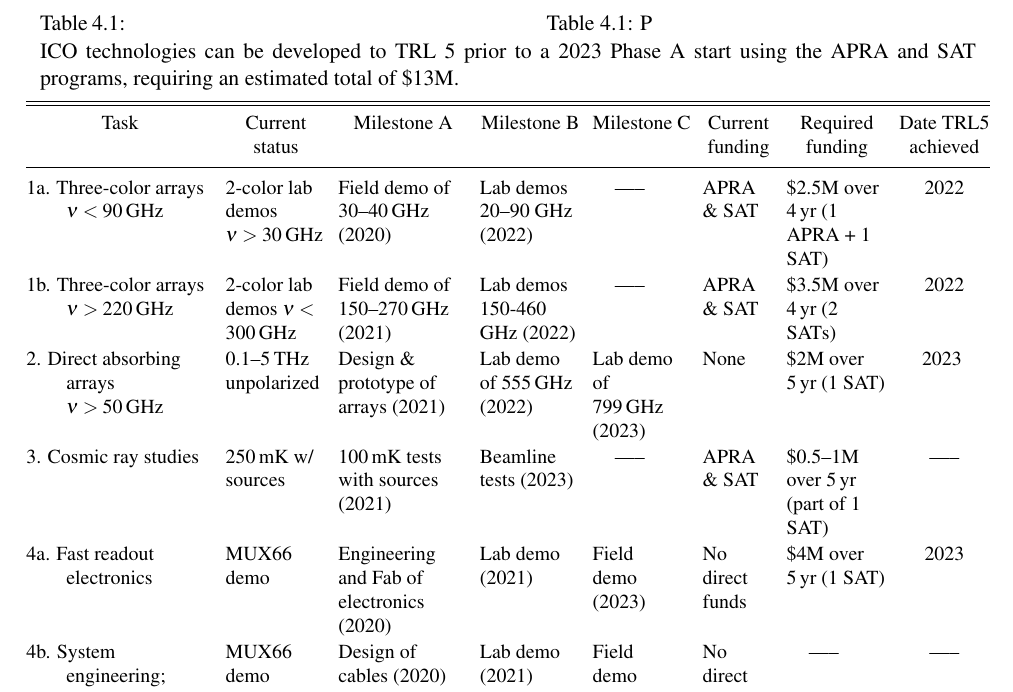
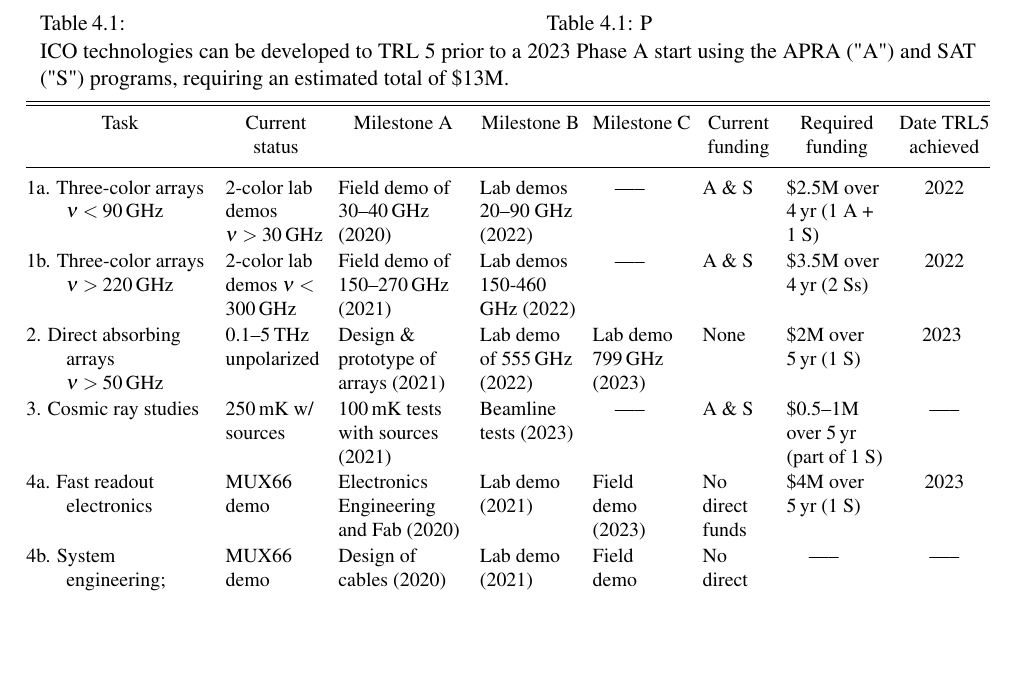
Before and after one commit to CMB-Probe/PICOAPC, a LaTeX document (PICOAPC.tex, which reads tables/tech-drivers.tex): part of page 12 of 18, cut so that both start at the same text, the shorter picture padded with empty space. Compiled offline with pdfLaTeX.

Commit message:
Table 4.1

```diff
--- a/tables/tech-drivers.tex
+++ b/tables/tech-drivers.tex
@@ -2,7 +2,7 @@
 
 \begin{table}
 \caption{\captiontext
-  PICO technologies can be developed to TRL~5 prior to a 2023 Phase~A start using the APRA and SAT programs, requiring an estimated total of \$13M. \label{tab:technologies}}
+  PICO technologies can be developed to TRL~5 prior to a 2023 Phase~A start using the APRA ("A") and SAT ("S") programs, requiring an estimated total of \$13M. \label{tab:technologies}}
 \begingroup
 %\openup 5pt
 \newdimen\tblskip \tblskip=5pt
@@ -35,11 +35,11 @@
 \omit\hfil Task\hfil&\omit\hfil Current\hfil&\omit\hfil Milestone A\hfil&\omit\hfil Milestone B\hfil&\omit\hfil Milestone C\hfil&\omit\hfil Current\hfil&\omit\hfil Required\hfil&\omit\hfil Date TRL5\hfil\cr
 \omit&\omit\hfil status\hfil&&&&\omit\hfil funding\hfil&\omit\hfil funding\hfil&\omit\hfil achieved\hfil\cr
 \noalign{\vskip 3pt\hrule\vskip 5pt}
-1a. Three-color arrays $\nu<90$\,GHz&2-color lab demos $\nu > 30$\,GHz&Field demo of 30--40\,GHz (2020)&Lab demos 20--90 GHz (2022)& \hspace{0.12in} ----- &APRA \& SAT&\$2.5M over 4\,yr (1 APRA + 1 SAT) &2022\cr
-1b. Three-color arrays $\nu > 220$\,GHz&2-color lab demos $\nu < 300$\,GHz&Field demo of 150--270\,GHz (2021)&Lab demos 150-460 GHz (2022) &\hspace{0.12in} ----- &APRA \& SAT&\$3.5M over 4\,yr (2 SATs) & 2022\cr
-2. Direct absorbing arrays $\nu > 50$\,GHz& 0.1--5\,THz unpolarized&Design \& prototype of arrays (2021)&Lab demo of 555\,GHz (2022)& Lab demo of 799\,GHz (2023) & None & \$2M over 5\,yr (1 SAT) & 2023 \cr
-3. Cosmic ray studies& 250\,mK w/ sources&100\,mK tests with sources (2021)&Beamline tests (2023)& \hspace{0.12in} ----- & APRA \& SAT & \$0.5--1M over 5\,yr (part of 1 SAT) & \hspace{0.0in} ----- \cr
-4a. Fast readout electronics& MUX66 demo&Engineering and Fab of electronics (2020)&Lab demo (2021)&Field demo (2023)& No direct funds &\$4M over 5\,yr (1 SAT)&2023\cr
+1a. Three-color arrays $\nu<90$\,GHz&2-color lab demos $\nu > 30$\,GHz&Field demo of 30--40\,GHz (2020)&Lab demos 20--90 GHz (2022)& \hspace{0.12in} ----- &A \& S&\$2.5M over 4\,yr (1 A + 1 S) &2022\cr
+1b. Three-color arrays $\nu > 220$\,GHz&2-color lab demos $\nu < 300$\,GHz&Field demo of 150--270\,GHz (2021)&Lab demos 150-460 GHz (2022) &\hspace{0.12in} ----- &A \& S&\$3.5M over 4\,yr (2 Ss) & 2022\cr
+2. Direct absorbing arrays $\nu > 50$\,GHz& 0.1--5\,THz unpolarized&Design \& prototype of arrays (2021)&Lab demo of 555\,GHz (2022)& Lab demo 799\,GHz (2023) & None & \$2M over 5\,yr (1 S) & 2023 \cr
+3. Cosmic ray studies& 250\,mK w/ sources&100\,mK tests with sources (2021)&Beamline tests (2023)& \hspace{0.12in} ----- & A \& S & \$0.5--1M over 5\,yr (part of 1 S) & \hspace{0.0in} ----- \cr
+4a. Fast readout electronics& MUX66 demo& Electronics Engineering and Fab (2020)&Lab demo (2021)&Field demo (2023)& No direct funds &\$4M over 5\,yr (1 S)&2023\cr
 4b. System engin\-eering; 128$\times$ MUX demo&MUX66 demo&Design of cables (2020)&Lab demo (2021)& Field demo (2023) & No direct funds & \hspace{0.12in} ----- & \hspace{0.0in} ----- \cr
 \noalign{\vskip 5pt\hrule\vskip 3pt}
 } % close halign
```
Also changed, not shown: PICOAPC.pdf.
